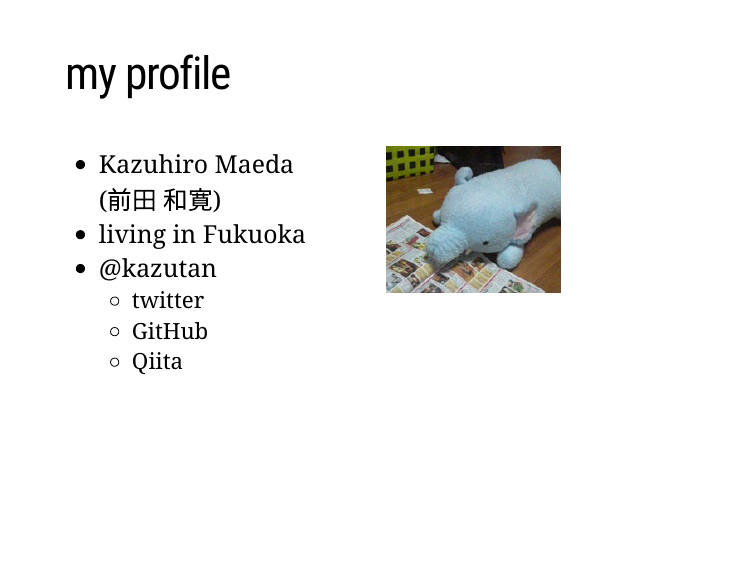
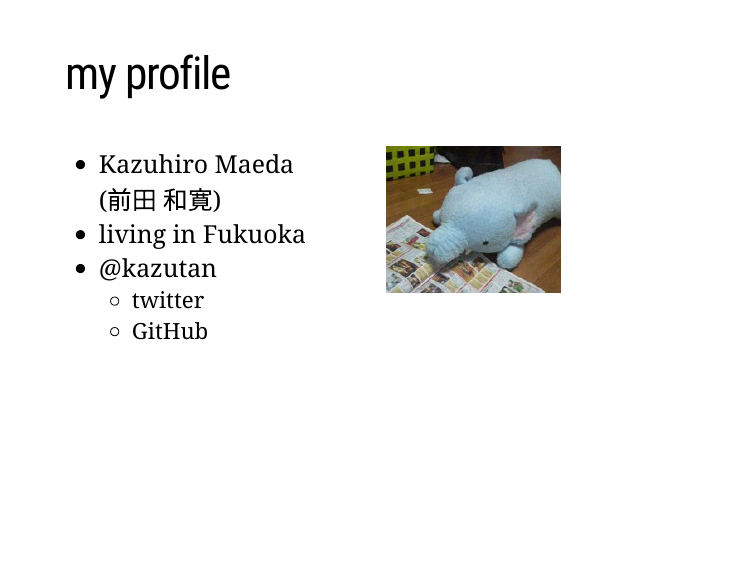
Before and after one commit to kazutan/tokyoR71, an R Markdown document (kazutan_tokyor71.Rmd): page 2 of 11. The pictures show the slides in the output file kazutan_tokyor71.html that the author committed with the source; the slides are laid out offline by our stand-in for remark.js, each with all of its steps uncovered, in fonts that may differ from those the slides ask for, and without slide numbers, shadows or browser add-ons; a font, style sheet, LaTeX package, included part or bibliography that could not be used is replaced or left out.

Commit message:
modify profile

```diff
--- a/kazutan_tokyor71.Rmd
+++ b/kazutan_tokyor71.Rmd
@@ -26,7 +26,6 @@ options(htmltools.dir.version = FALSE)
 - @kazutan
     - twitter
     - GitHub
-    - Qiita
 ]
 
 .column[
```
Also changed, not shown: kazutan_tokyor71.html.
